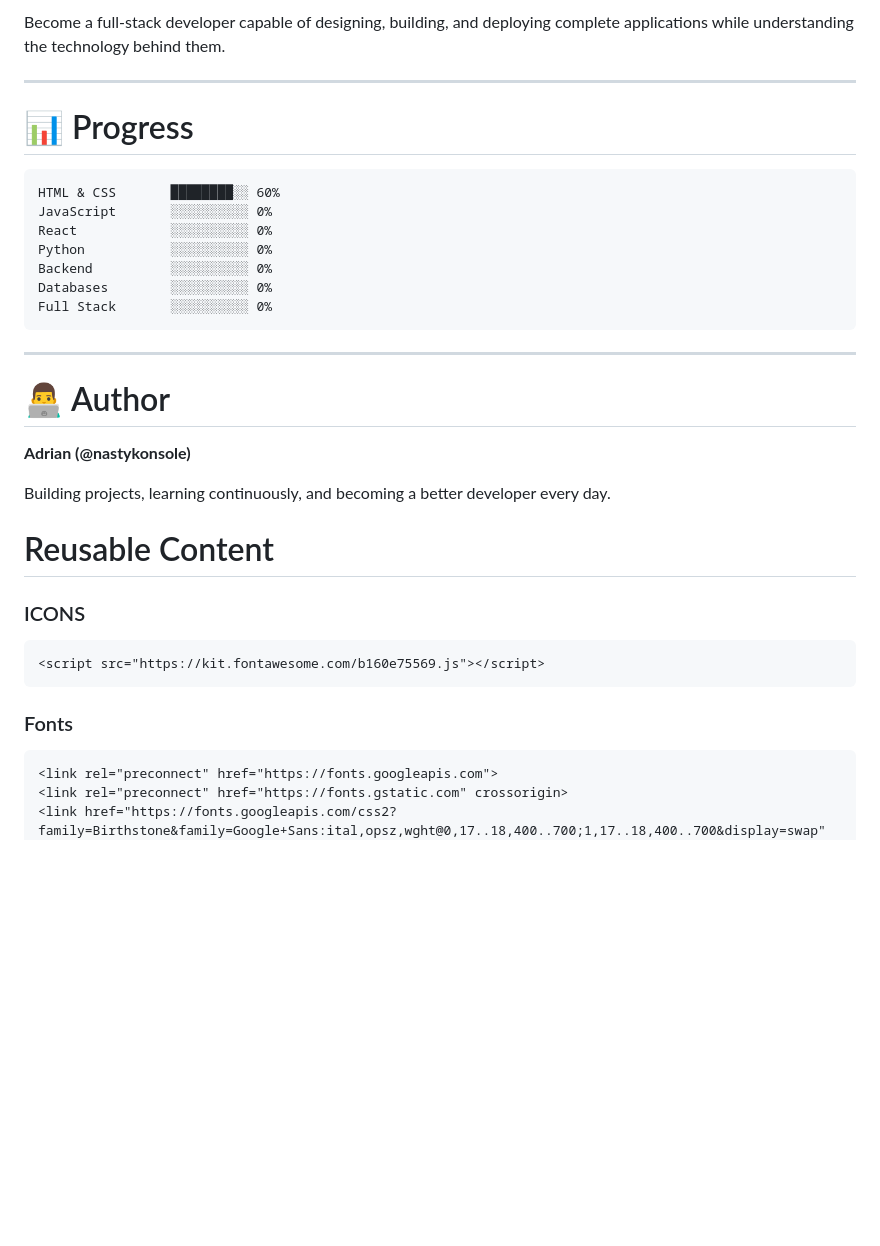
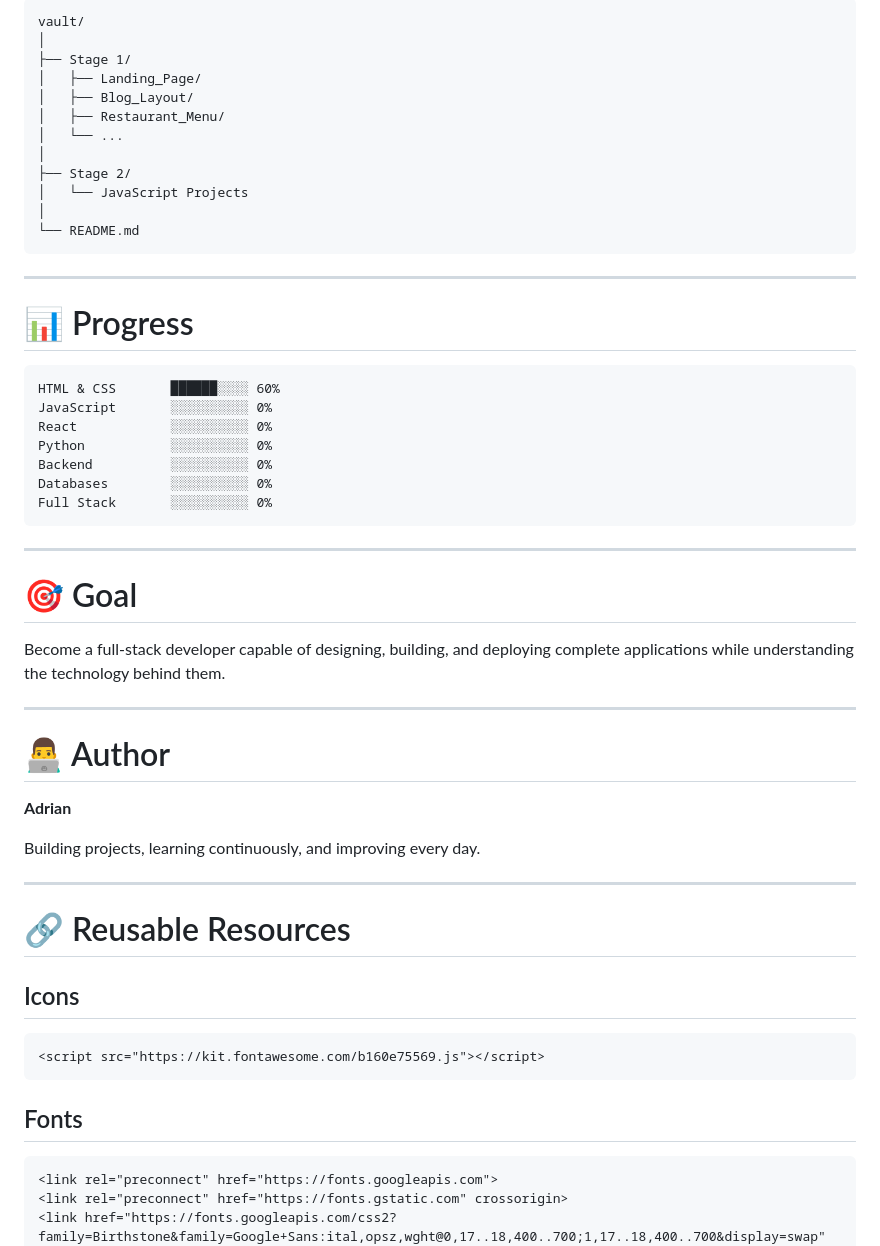
Before and after one commit to nastykonsole-code/roadmap, a Markdown page: README.md, the part around one of its changes. Drawn GitHub-style; blank space fills up the shorter version.

````diff
--- a/README.md
+++ b/README.md
@@ -277,12 +288,25 @@ Skills:
 
-Become a full-stack developer capable of designing, building, and deploying complete applications while understanding the technology behind them.
+```
+vault/
+│
+├── Stage 1/
+│   ├── Landing_Page/
+│   ├── Blog_Layout/
+│   ├── Restaurant_Menu/
+│   └── ...
+│
+├── Stage 2/
+│   └── JavaScript Projects
+│
+└── README.md
+```
 
 ---
 
 # 📊 Progress
 
 ```
-HTML & CSS       ████████░░ 60%
+HTML & CSS       ██████░░░░ 60%
 JavaScript       ░░░░░░░░░░ 0%
 React            ░░░░░░░░░░ 0%
 Python           ░░░░░░░░░░ 0%
@@ -293,19 +317,31 @@ Full Stack       ░░░░░░░░░░ 0%
 
 ---
 
+# 🎯 Goal
+
+Become a full-stack developer capable of designing, building, and deploying complete applications while understanding the technology behind them.
+
+---
+
 # 👨‍💻 Author
 
-**Adrian (@nastykonsole)**
+**Adrian**
 
-Building projects, learning continuously, and becoming a better developer every day.
+Building projects, learning continuously, and improving every day.
 
-# Reusable Content
-### ICONS
-```
+---
+
+# 🔗 Reusable Resources
+
+## Icons
+
+```html
 <script src="https://kit.fontawesome.com/b160e75569.js"></script>
 ```
-### Fonts
-```
+
+## Fonts
+
+```html
 <link rel="preconnect" href="https://fonts.googleapis.com">
 <link rel="preconnect" href="https://fonts.gstatic.com" crossorigin>
 <link href="https://fonts.googleapis.com/css2?family=Birthstone&family=Google+Sans:ital,opsz,wght@0,17..18,400..700;1,17..18,400..700&display=swap" rel="stylesheet">
````
Also changed, not shown: other parts of README.md (+49 -38 lines).
